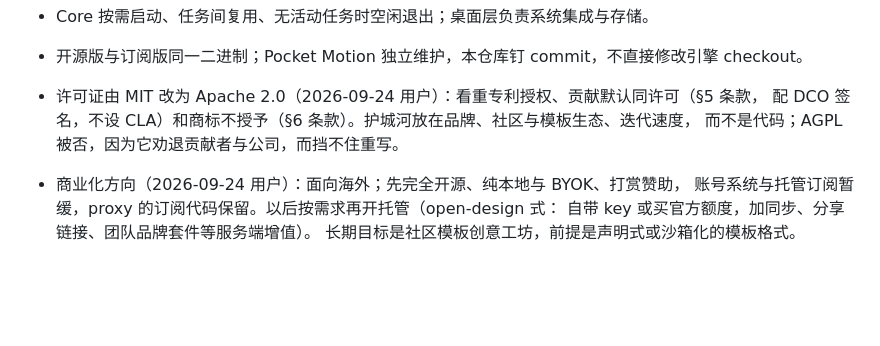
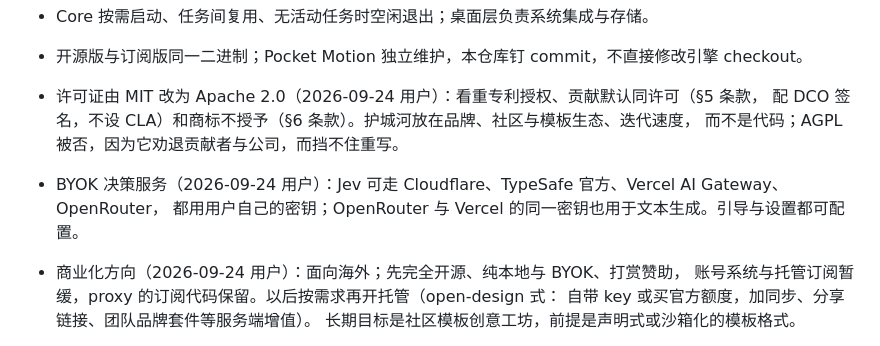
Before and after one commit to anelikes/peesuto, a Markdown page: PLAN.md, the part around the change. Rendered like a GitHub page; blank space fills up the shorter version.

Commit message:
docs(plan): BYOK Jev services decision
Co-Authored-By: Claude Opus 5.5 (1M context) <noreply@anthropic.com>
Signed-off-by: anelikes <anelikes@gmail.com>

```diff
--- a/PLAN.md
+++ b/PLAN.md
@@ -411,6 +411,8 @@ bundle/patch 模式），订阅解锁的官方包与用户定义叠得清楚。
 - 许可证由 MIT 改为 Apache 2.0（2026-09-24 用户）：看重专利授权、贡献默认同许可（§5 条款，
   配 DCO 签名，不设 CLA）和商标不授予（§6 条款）。护城河放在品牌、社区与模板生态、迭代速度，
   而不是代码；AGPL 被否，因为它劝退贡献者与公司，而挡不住重写。
+- BYOK 决策服务（2026-09-24 用户）：Jev 可走 Cloudflare、TypeSafe 官方、Vercel AI Gateway、OpenRouter，
+  都用用户自己的密钥；OpenRouter 与 Vercel 的同一密钥也用于文本生成。引导与设置都可配置。
 - 商业化方向（2026-09-24 用户）：面向海外；先完全开源、纯本地与 BYOK、打赏赞助，
   账号系统与托管订阅暂缓，proxy 的订阅代码保留。以后按需求再开托管（open-design 式：
   自带 key 或买官方额度，加同步、分享链接、团队品牌套件等服务端增值）。
```
